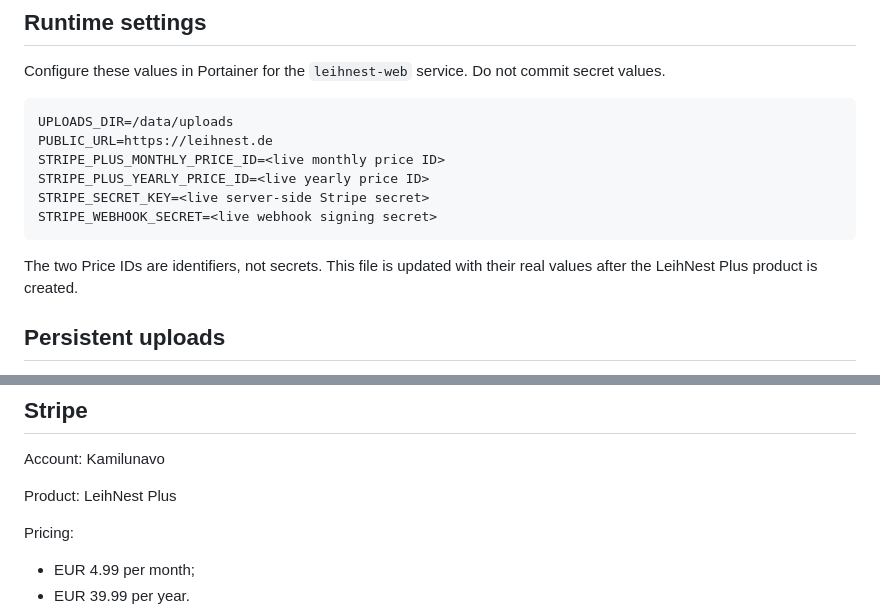
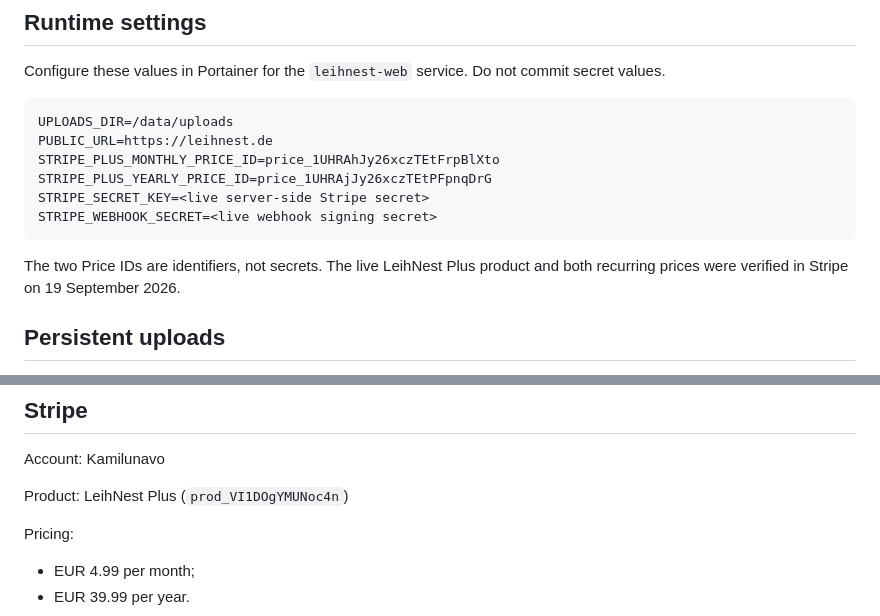
Before and after one commit to acciento89-bot/leihnest, a Markdown page: docs/operations/media-billing.md, 2 parts joined by grey strips. Rendered like a GitHub page.

Commit message:
docs: record live LeihNest Plus Stripe price ids

````diff
--- a/docs/operations/media-billing.md
+++ b/docs/operations/media-billing.md
@@ -7,13 +7,13 @@ Configure these values in Portainer for the `leihnest-web` service. Do not commi
 ```text
 UPLOADS_DIR=/data/uploads
 PUBLIC_URL=https://leihnest.de
-STRIPE_PLUS_MONTHLY_PRICE_ID=<live monthly price ID>
-STRIPE_PLUS_YEARLY_PRICE_ID=<live yearly price ID>
+STRIPE_PLUS_MONTHLY_PRICE_ID=price_1UHRAhJy26xczTEtFrpBlXto
+STRIPE_PLUS_YEARLY_PRICE_ID=price_1UHRAjJy26xczTEtPFpnqDrG
 STRIPE_SECRET_KEY=<live server-side Stripe secret>
 STRIPE_WEBHOOK_SECRET=<live webhook signing secret>
 ```
 
-The two Price IDs are identifiers, not secrets. This file is updated with their real values after the LeihNest Plus product is created.
+The two Price IDs are identifiers, not secrets. The live LeihNest Plus product and both recurring prices were verified in Stripe on 19 September 2026.
 
 ## Persistent uploads
 
@@ -52,7 +52,7 @@ Verify after deployment:
 
 Account: Kamilunavo
 
-Product: LeihNest Plus
+Product: LeihNest Plus (`prod_VI1DOgYMUNoc4n`)
 
 Pricing:
 
````
